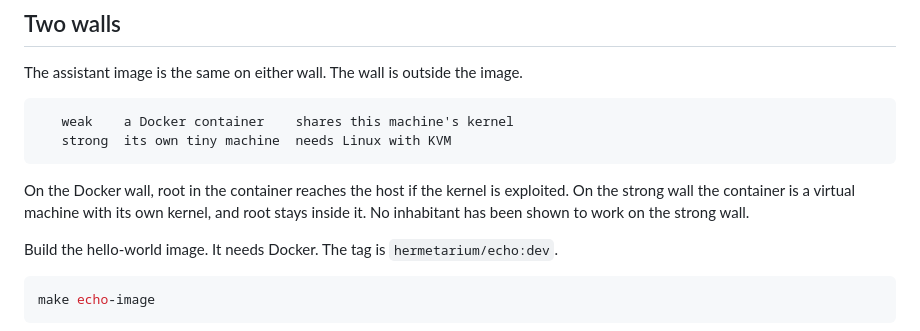
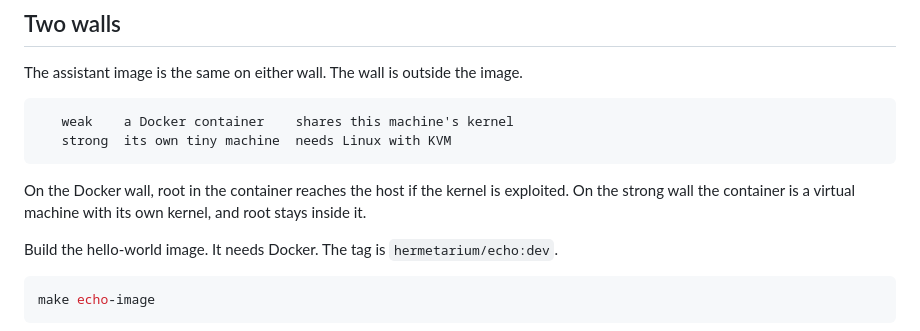
Before and after one commit to pihme/hermetarium, a Markdown page: USAGE.md, the part around the change. Drawn GitHub-style.

````diff
--- a/USAGE.md
+++ b/USAGE.md
@@ -35,7 +35,7 @@ The assistant image is the same on either wall. The wall is outside the image.
    strong  its own tiny machine  needs Linux with KVM
 ```
 
-On the Docker wall, root in the container reaches the host if the kernel is exploited. On the strong wall the container is a virtual machine with its own kernel, and root stays inside it. No inhabitant has been shown to work on the strong wall.
+On the Docker wall, root in the container reaches the host if the kernel is exploited. On the strong wall the container is a virtual machine with its own kernel, and root stays inside it.
 
 Build the hello-world image. It needs Docker. The tag is `hermetarium/echo:dev`.
 
````
Also changed, not shown: README.md (+2 -2 lines).
